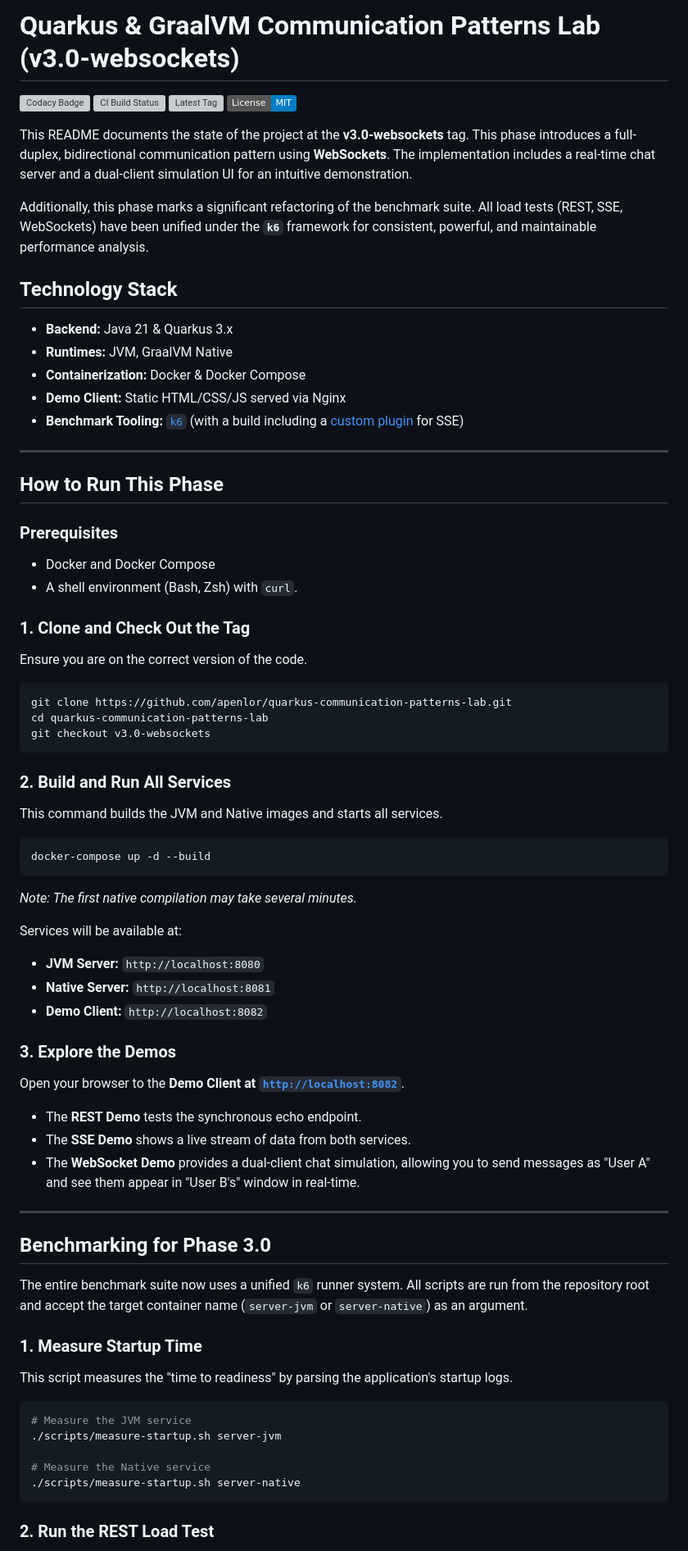
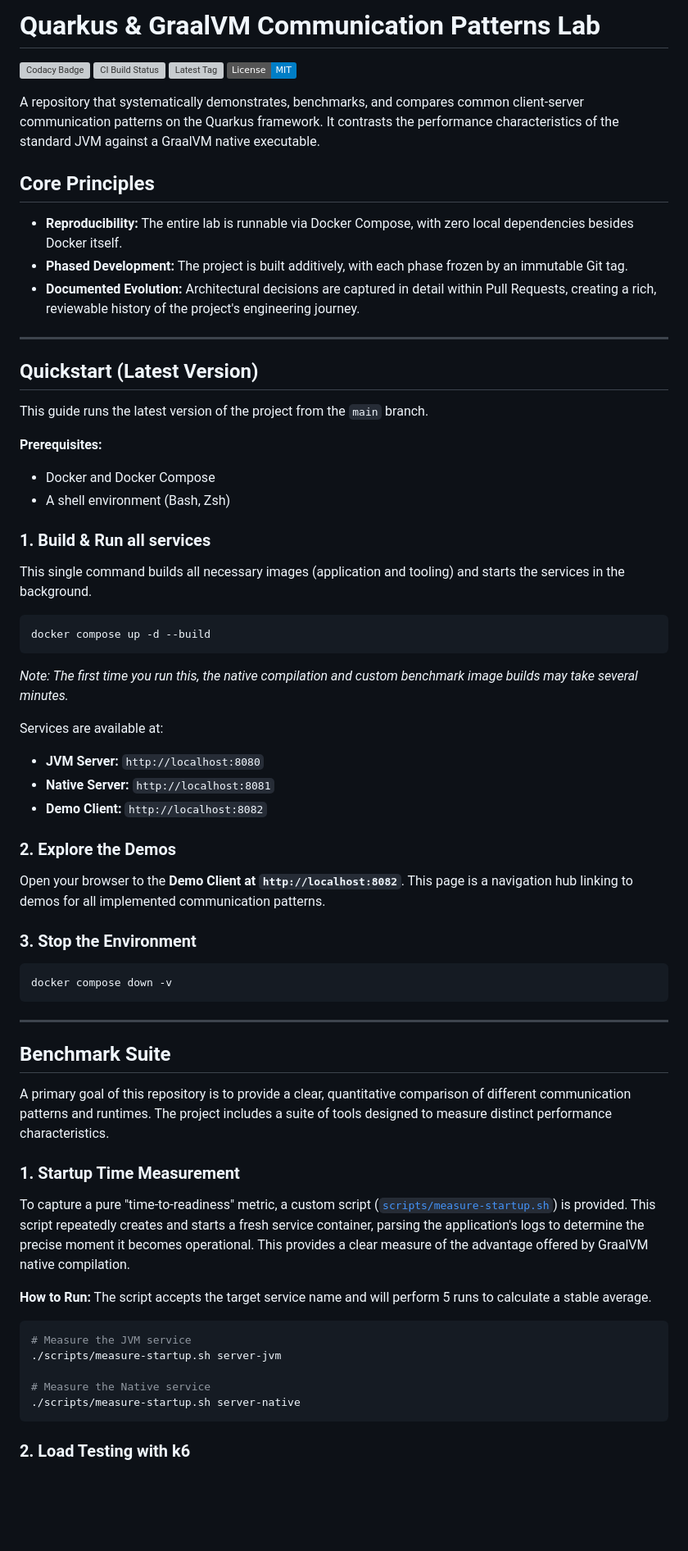
Before and after one commit to apenlor/quarkus-communication-patterns-lab, a Markdown page: README.md, the part around the change printed below. Shown: that part at 82% size. Rendered like a GitHub page; badges without logos; blank space fills up the shorter version; grey boxes are pictures that could not be loaded.

Commit message:
docs: phase 3 main branch README update

````diff
--- a/README.md
+++ b/README.md
@@ -1,79 +1,76 @@
-# Quarkus & GraalVM Communication Patterns Lab (v3.0-websockets)
+# Quarkus & GraalVM Communication Patterns Lab
 
 [![Codacy Badge](https://app.codacy.com/project/badge/Grade/33df58ded13c4bf39ef8bc99670b7570)](https://app.codacy.com/gh/apenlor/quarkus-communication-patterns-lab/dashboard?utm_source=gh&utm_medium=referral&utm_content=&utm_campaign=Badge_grade)
 [![CI Build Status](https://github.com/apenlor/quarkus-communication-patterns-lab/actions/workflows/ci.yml/badge.svg)](https://github.com/apenlor/quarkus-communication-patterns-lab/actions/workflows/ci.yml)
 [![Latest Tag](https://img.shields.io/github/v/tag/apenlor/quarkus-communication-patterns-lab)](https://github.com/apenlor/quarkus-communication-patterns-lab/tags)
 [![License](https://img.shields.io/badge/License-MIT-blue.svg)](https://opensource.org/licenses/MIT)
 
-This README documents the state of the project at the **v3.0-websockets** tag. This phase introduces a full-duplex,
-bidirectional communication pattern using **WebSockets**. The implementation includes a real-time chat server and a
-dual-client simulation UI for an intuitive demonstration.
+A repository that systematically demonstrates, benchmarks, and compares common client-server communication patterns on
+the Quarkus framework. It contrasts the performance characteristics of the standard JVM against a GraalVM native
+executable.
 
-Additionally, this phase marks a significant refactoring of the benchmark suite. All load tests (REST, SSE, WebSockets)
-have been unified under the **`k6`** framework for consistent, powerful, and maintainable performance analysis.
+## Core Principles
 
-## Technology Stack
-
-- **Backend:** Java 21 & Quarkus 3.x
-- **Runtimes:** JVM, GraalVM Native
-- **Containerization:** Docker & Docker Compose
-- **Demo Client:** Static HTML/CSS/JS served via Nginx
-- **Benchmark Tooling:** [`k6`](https://github.com/grafana/k6) (with a build including a [custom plugin](https://github.com/phymbert/xk6-sse) for SSE)
+- **Reproducibility:** The entire lab is runnable via Docker Compose, with zero local dependencies besides Docker
+  itself.
+- **Phased Development:** The project is built additively, with each phase frozen by an immutable Git tag.
+- **Documented Evolution:** Architectural decisions are captured in detail within Pull Requests, creating a rich,
+  reviewable history of the project's engineering journey.
 
 ---
 
-## How to Run This Phase
+## Quickstart (Latest Version)
 
-### Prerequisites
+This guide runs the latest version of the project from the `main` branch.
+
+**Prerequisites:**
 
 - Docker and Docker Compose
-- A shell environment (Bash, Zsh) with `curl`.
+- A shell environment (Bash, Zsh)
 
-### 1. Clone and Check Out the Tag
+### 1. Build & Run all services
 
-Ensure you are on the correct version of the code.
+This single command builds all necessary images (application and tooling) and starts the services in the background.
 
 ```bash
-git clone https://github.com/apenlor/quarkus-communication-patterns-lab.git
-cd quarkus-communication-patterns-lab
-git checkout v3.0-websockets
+docker compose up -d --build
 ```
 
-### 2. Build and Run All Services
+*Note: The first time you run this, the native compilation and custom benchmark image builds may take several minutes.*
 
-This command builds the JVM and Native images and starts all services.
-
-```bash
-docker-compose up -d --build
-```
-
-*Note: The first native compilation may take several minutes.*
-
-Services will be available at:
+Services are available at:
 
 - **JVM Server:** `http://localhost:8080`
 - **Native Server:** `http://localhost:8081`
 - **Demo Client:** `http://localhost:8082`
 
-### 3. Explore the Demos
+### 2. Explore the Demos
 
-Open your browser to the **Demo Client at [`http://localhost:8082`](http://localhost:8082)**.
+Open your browser to the **Demo Client at `http://localhost:8082`**. This page is a navigation hub linking to demos for
+all implemented communication patterns.
 
-- The **REST Demo** tests the synchronous echo endpoint.
-- The **SSE Demo** shows a live stream of data from both services.
-- The **WebSocket Demo** provides a dual-client chat simulation, allowing you to send messages as "User A" and see them
-  appear in "User B's" window in real-time.
+### 3. Stop the Environment
+
+```bash
+docker compose down -v
+```
 
 ---
 
-## Benchmarking for Phase 3.0
+## Benchmark Suite
 
-The entire benchmark suite now uses a unified `k6` runner system. All scripts are run from the repository root and
-accept the target container name (`server-jvm` or `server-native`) as an argument.
+A primary goal of this repository is to provide a clear, quantitative comparison of different communication patterns and
+runtimes. The project includes a suite of tools designed to measure distinct performance characteristics.
 
-### 1. Measure Startup Time
+### 1. Startup Time Measurement
 
-This script measures the "time to readiness" by parsing the application's startup logs.
+To capture a pure "time-to-readiness" metric, a custom script ([`scripts/measure-startup.sh`](scripts/measure-startup.sh)) is
+provided. This script repeatedly creates and starts a fresh service container, parsing the application's logs to
+determine the precise moment it becomes operational. This provides a clear measure of the advantage offered by GraalVM
+native compilation.
+
+**How to Run:**
+The script accepts the target service name and will perform 5 runs to calculate a stable average.
 
 ```bash
 # Measure the JVM service
@@ -83,5 +80,5 @@ This script measures the "time to readiness" by parsing the application's startu
 ./scripts/measure-startup.sh server-native
 ```
 
-### 2. Run the REST Load Test
+### 2. Load Testing with k6
 
````
Also changed, not shown: other parts of README.md (+37 -71 lines).
